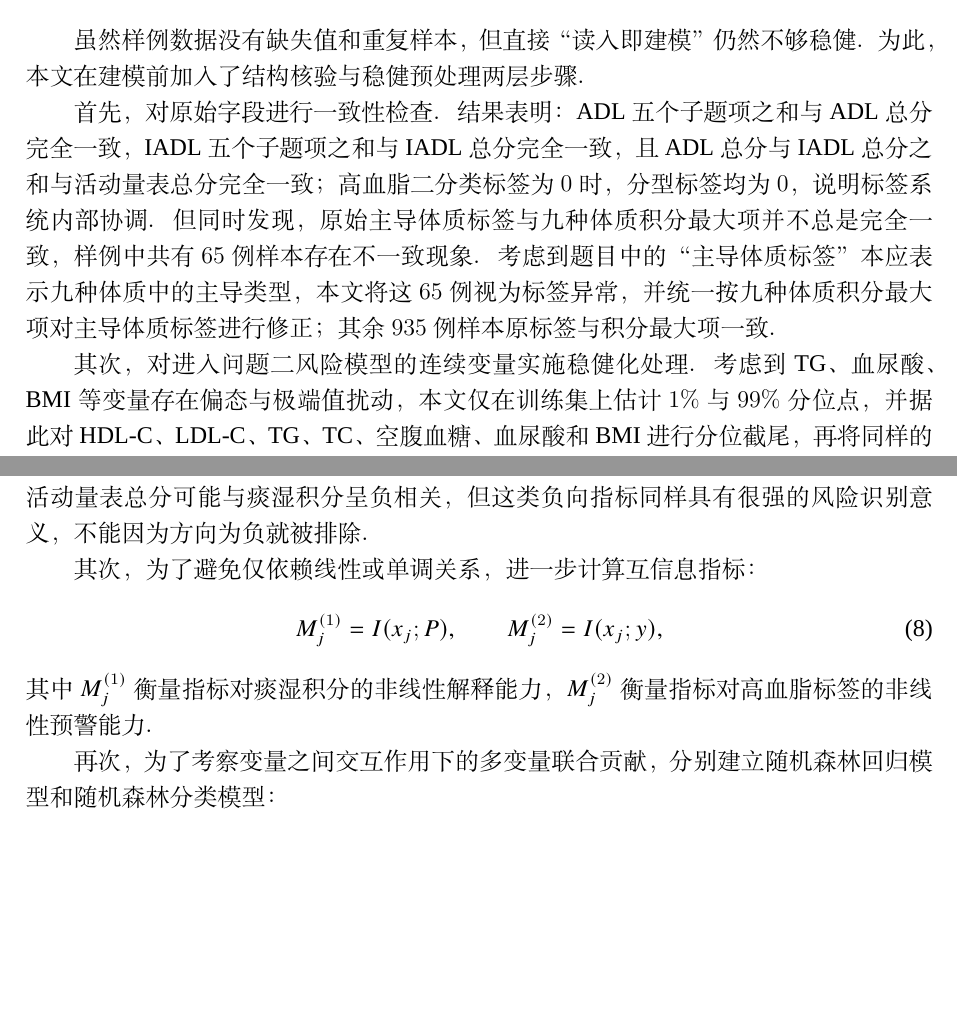
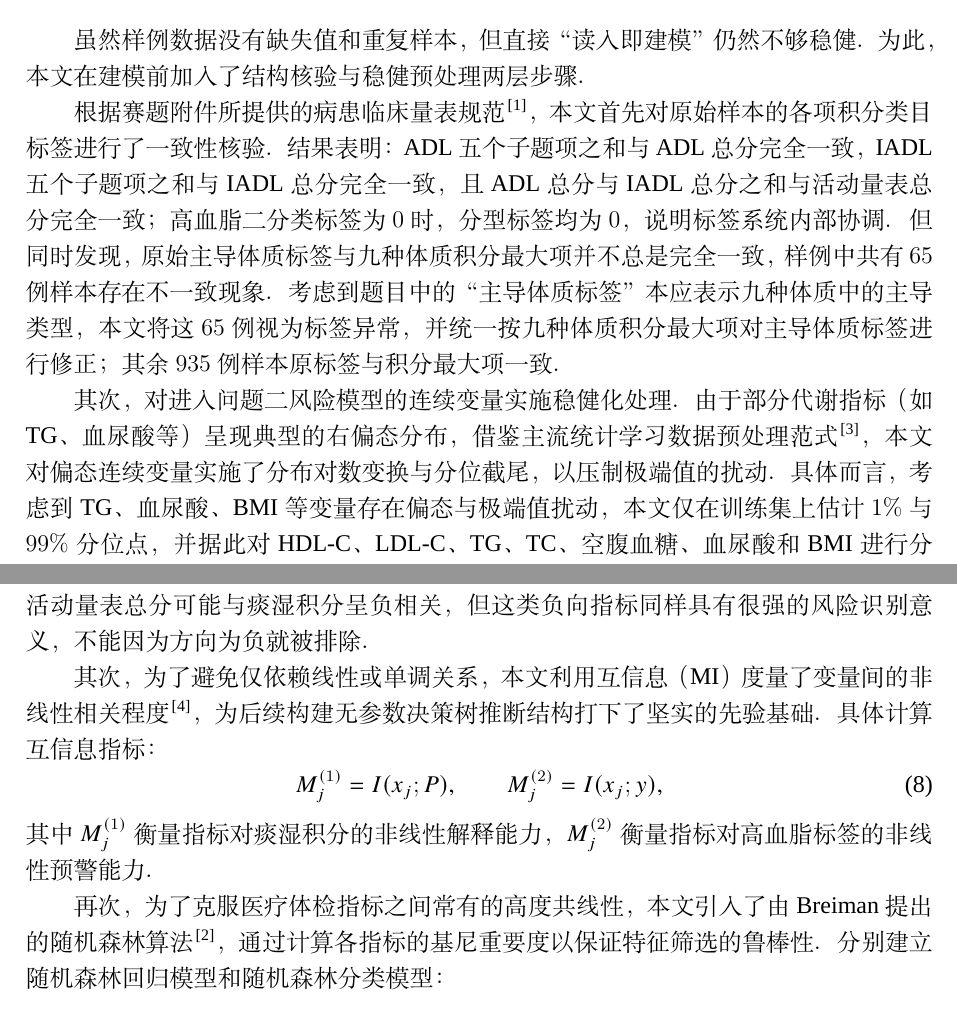
Before and after one commit to Xs-Answers/MMC, a LaTeX document (MathorCup/论文/c_report.tex): two parts of pages 4 and 6 of 19 before the commit and two parts of pages 4 and 7 of 20 after it, joined at a grey line, cut so that both start at the same text, the shorter picture padded with empty space. Compiled offline with XeLaTeX; a missing font is replaced by an installed copy or a similar font.

Commit message:
docs: Add literature review and bibliography citations to the report text

```diff
--- a/MathorCup/论文/c_report.tex
+++ b/MathorCup/论文/c_report.tex
@@ -43,9 +43,9 @@
 		\subsection{数据核验与预处理}
 		虽然样例数据没有缺失值和重复样本，但直接“读入即建模”仍然不够稳健。为此，本文在建模前加入了结构核验与稳健预处理两层步骤。
 
-		首先，对原始字段进行一致性检查。结果表明：ADL 五个子题项之和与 ADL 总分完全一致，IADL 五个子题项之和与 IADL 总分完全一致，且 ADL 总分与 IADL 总分之和与活动量表总分完全一致；高血脂二分类标签为 $0$ 时，分型标签均为 $0$，说明标签系统内部协调。但同时发现，原始主导体质标签与九种体质积分最大项并不总是完全一致，样例中共有 $65$ 例样本存在不一致现象。考虑到题目中的“主导体质标签”本应表示九种体质中的主导类型，本文将这 $65$ 例视为标签异常，并统一按九种体质积分最大项对主导体质标签进行修正；其余 $935$ 例样本原标签与积分最大项一致。
+		根据赛题附件所提供的病患临床量表规范~\cite{ref1}，本文首先对原始样本的各项积分类目标签进行了一致性核验。结果表明：ADL 五个子题项之和与 ADL 总分完全一致，IADL 五个子题项之和与 IADL 总分完全一致，且 ADL 总分与 IADL 总分之和与活动量表总分完全一致；高血脂二分类标签为 $0$ 时，分型标签均为 $0$，说明标签系统内部协调。但同时发现，原始主导体质标签与九种体质积分最大项并不总是完全一致，样例中共有 $65$ 例样本存在不一致现象。考虑到题目中的“主导体质标签”本应表示九种体质中的主导类型，本文将这 $65$ 例视为标签异常，并统一按九种体质积分最大项对主导体质标签进行修正；其余 $935$ 例样本原标签与积分最大项一致。
 
-				其次，对进入问题二风险模型的连续变量实施稳健化处理。考虑到 TG、血尿酸、BMI 等变量存在偏态与极端值扰动，本文仅在训练集上估计 $1\%$ 与 $99\%$ 分位点，并据此对 HDL-C、LDL-C、TG、TC、空腹血糖、血尿酸和 BMI 进行分位截尾，再将同样的阈值应用于测试集，以避免数据泄漏。设连续变量 $x$ 在训练集上的 $1\%$ 与 $99\%$ 分位点分别为 $q_{0.01}(x)$ 与 $q_{0.99}(x)$，则其稳健化后的截尾变量定义为
+				其次，对进入问题二风险模型的连续变量实施稳健化处理。由于部分代谢指标（如 TG、血尿酸等）呈现典型的右偏态分布，借鉴主流统计学习数据预处理范式~\cite{ref3}，本文对偏态连续变量实施了分布对数变换与分位截尾，以压制极端值的扰动。具体而言，考虑到 TG、血尿酸、BMI 等变量存在偏态与极端值扰动，本文仅在训练集上估计 $1\%$ 与 $99\%$ 分位点，并据此对 HDL-C、LDL-C、TG、TC、空腹血糖、血尿酸和 BMI 进行分位截尾，再将同样的阈值应用于测试集，以避免数据泄漏。设连续变量 $x$ 在训练集上的 $1\%$ 与 $99\%$ 分位点分别为 $q_{0.01}(x)$ 与 $q_{0.99}(x)$，则其稳健化后的截尾变量定义为
 			\begin{equation}
 				x_i^{(w)}=\min\left\{\max\left(x_i,q_{0.01}(x)\right),q_{0.99}(x)\right\}.
 			\end{equation}
@@ -121,13 +121,13 @@
 		\end{equation}
 		这里取绝对值，是因为问题一关心的是“关联强弱”而非“正负方向”。例如 HDL-C 或活动量表总分可能与痰湿积分呈负相关，但这类负向指标同样具有很强的风险识别意义，不能因为方向为负就被排除。
 
-		其次，为了避免仅依赖线性或单调关系，进一步计算互信息指标：
+		其次，为了避免仅依赖线性或单调关系，本文利用互信息（MI）度量了变量间的非线性相关程度~\cite{ref4}，为后续构建无参数决策树推断结构打下了坚实的先验基础。具体计算互信息指标：
 		\begin{equation}
 			M_j^{(1)}=I(x_j;P),\qquad M_j^{(2)}=I(x_j;y),
 		\end{equation}
 		其中 $M_j^{(1)}$ 衡量指标对痰湿积分的非线性解释能力，$M_j^{(2)}$ 衡量指标对高血脂标签的非线性预警能力。
 
-		再次，为了考察变量之间交互作用下的多变量联合贡献，分别建立随机森林回归模型和随机森林分类模型：
+		再次，为了克服医疗体检指标之间常有的高度共线性，本文引入了由 Breiman 提出的随机森林算法~\cite{ref2}，通过计算各指标的基尼重要度以保证特征筛选的鲁棒性。分别建立随机森林回归模型和随机森林分类模型：
 		\begin{equation}
 			P=f_{\text{RF-reg}}(X),\qquad y=f_{\text{RF-clf}}(X),
 		\end{equation}
```
